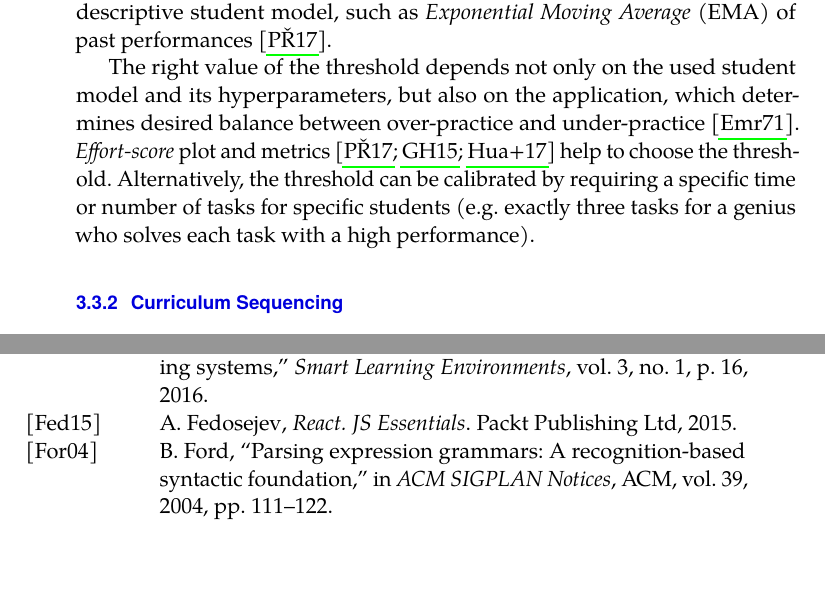
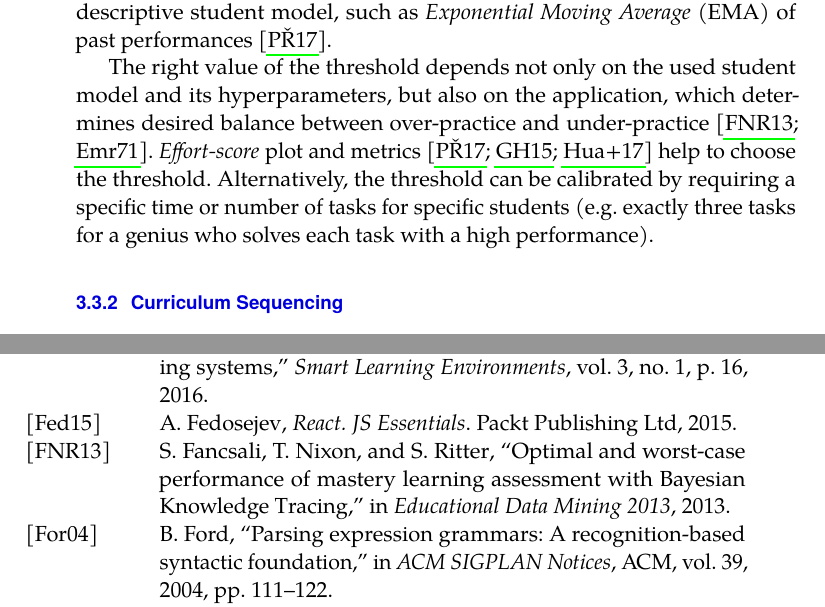
Before and after one commit to effa/flocs-thesis, a LaTeX thesis (thesis.tex, which reads 03-adaptive-learning.tex, thesis.bib): two parts of pages 31 and 70 of 77, joined at a grey line, cut so that both start at the same text, the shorter picture padded with empty space. Compiled offline with pdfLaTeX.

Commit message:
Add a citation

```diff
--- a/03-adaptive-learning.tex
+++ b/03-adaptive-learning.tex
@@ -1671,7 +1671,8 @@ such as \emph{Exponential Moving Average} (EMA) of past performances
 
 The right value of the threshold depends not only on the used student model and
 its hyperparameters, but also on the application, which determines desired
-balance between over-practice and under-practice \cite{mastery-evaluation-model}.
+balance between over-practice and under-practice
+\cite{mastery-overpractice-underpractice-tradeoff, mastery-evaluation-model}.
 % TODO: better citation (also including the terms over- and under-practice
 \emph{Effort-score} plot and metrics
 \cite{alg.mastery, evaluation-leopard, learner-models-integration-skills} % TODO: check
--- a/thesis.bib
+++ b/thesis.bib
@@ -473,3 +476,7 @@
+  booktitle={Educational Data Mining 2013},
+  year={2013}
+}
+
 @article{mathsgarden,
   title={Computer adaptive practice of maths ability using a new item response model for on the fly ability and difficulty estimation},
   author={Klinkenberg, Sharon and Straatemeier, Marthe and van der Maas, Han LJ},
```
Also changed, not shown: 03-adaptive-learning.tex (4 more changed lines), thesis.bib (3 more changed lines).
